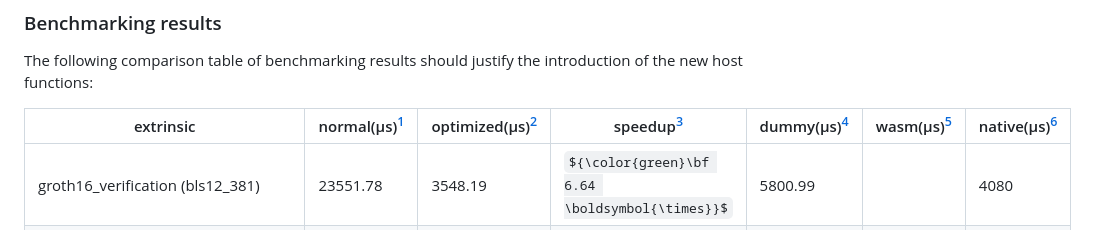
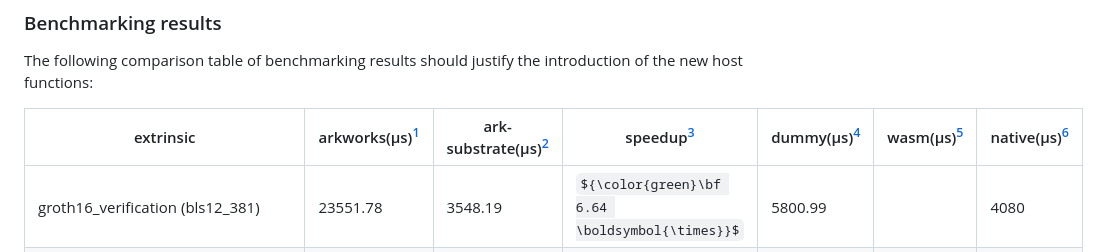
Before and after one commit to w3f/PPPs, a Markdown page: proposals/0000-arkworks-integration.md, the part around the change. Rendered like a GitHub page; some formulas as TeX source.

```diff
--- a/proposals/0000-arkworks-integration.md
+++ b/proposals/0000-arkworks-integration.md
@@ -33,7 +33,7 @@ Example implementations and benchmarks for the code can be found under: https://
 ### Benchmarking results
 The following comparison table of benchmarking results should justify the introduction of the new host functions:
 
-| extrinsic                               |  normal(µs)[^1]  |optimized(µs)[^2]|   speedup[^3]   |  dummy(µs)[^4]  |   wasm(µs)[^5]  |  native(µs)[^6] |
+| extrinsic                               |  arkworks(µs)[^1]  |ark-substrate(µs)[^2]|   speedup[^3]   |  dummy(µs)[^4]  |   wasm(µs)[^5]  |  native(µs)[^6] |
 | --------------------------------------- |  --------------- | --------------- | --------------- | --------------- | --------------- | --------------- |
 | groth16_verification (bls12_381)        |    23551.78      |    3548.19      |${\color{green}\bf 6.64 \boldsymbol{\times}}$|    5800.99      |                     |      4080       |
 | bls12_381_pairing                       |    10402.36      |    1590.62      |${\color{green}\bf 6.54 \boldsymbol{\times}}$|    448.97       |                     |      1340       |
```
